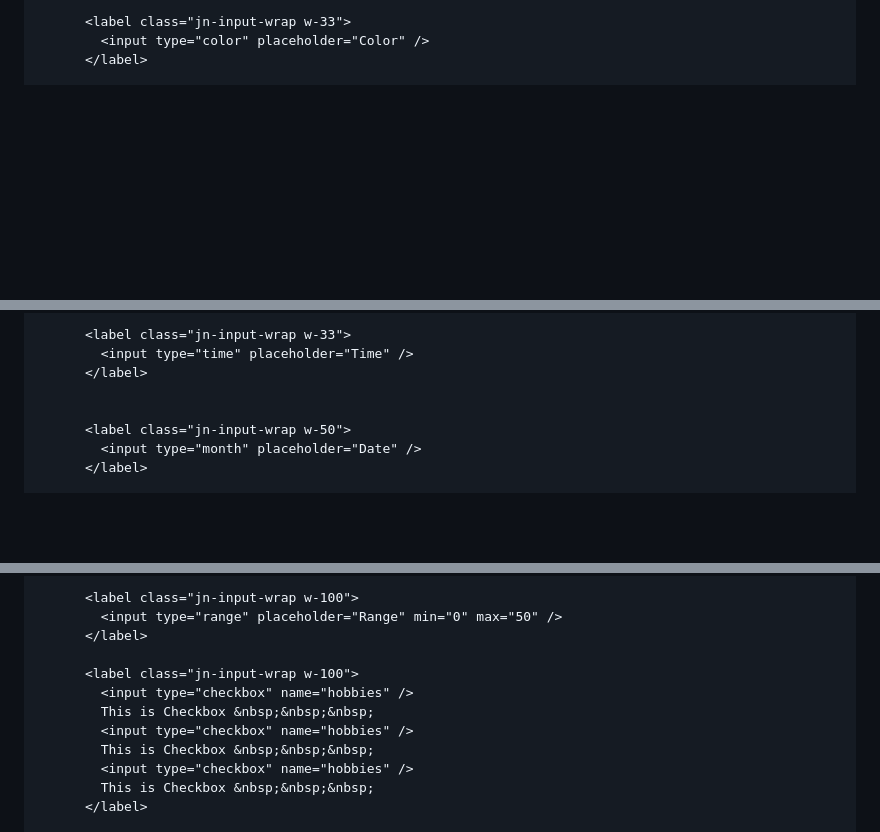
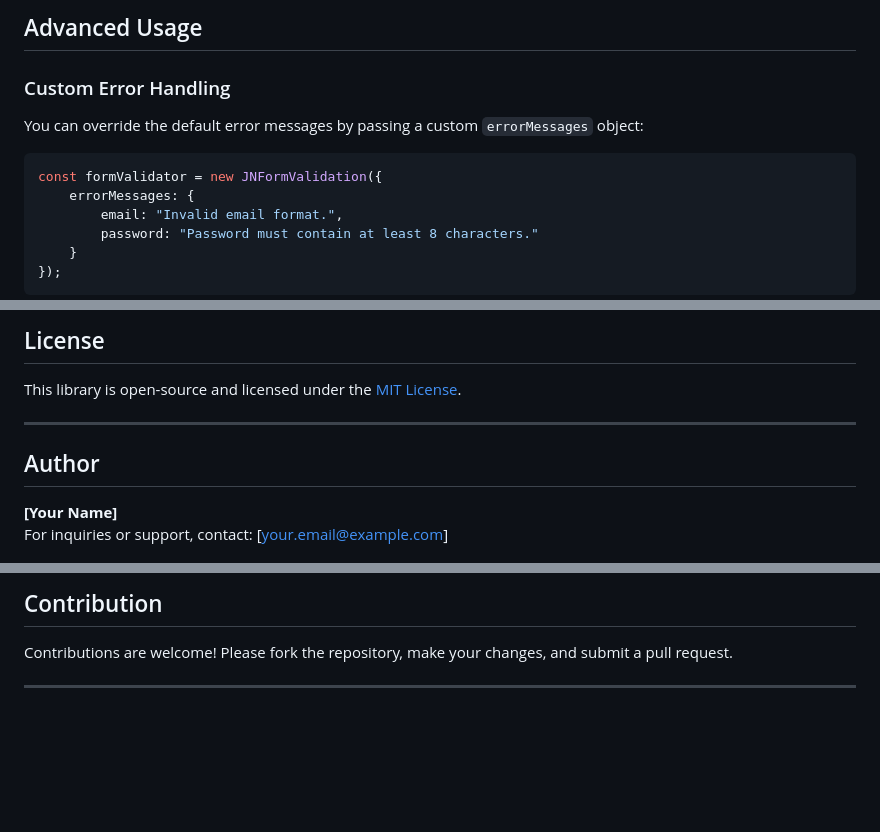
Before and after one commit to chauhan07/jn-formvalidation, a Markdown page: code/README.md, 3 parts joined by grey strips. GitHub-like rendering; blank space fills up the shorter version.

````diff
--- a/code/README.md
+++ b/code/README.md
@@ -85,5 +97,13 @@ date  ke liye validation ki kab se kab tak ki date valid ho sake  -->
 
-          <label class="jn-input-wrap w-33">
-            <input type="color" placeholder="Color" />
-          </label>
+## Advanced Usage
+### Custom Error Handling
+You can override the default error messages by passing a custom `errorMessages` object:
+```javascript
+const formValidator = new JNFormValidation({
+    errorMessages: {
+        email: "Invalid email format.",
+        password: "Password must contain at least 8 characters."
+    }
+});
+```
 
@@ -93,10 +111,10 @@ date  ke liye validation ki kab se kab tak ki date valid ho sake  -->
 
-          <label class="jn-input-wrap w-33">
-            <input type="time" placeholder="Time" />
-          </label>
+## License
+This library is open-source and licensed under the [MIT License](https://opensource.org/licenses/MIT).
 
+---
 
-          <label class="jn-input-wrap w-50">
-            <input type="month" placeholder="Date" />
-          </label>
+## Author
+**[Your Name]**
+For inquiries or support, contact: [your.email@example.com]
 
@@ -115,14 +129,6 @@ date  ke liye validation ki kab se kab tak ki date valid ho sake  -->
 
-          <label class="jn-input-wrap w-100">
-            <input type="range" placeholder="Range" min="0" max="50" />
-          </label>
+## Contribution
+Contributions are welcome! Please fork the repository, make your changes, and submit a pull request.
 
-          <label class="jn-input-wrap w-100">
-            <input type="checkbox" name="hobbies" />
-            This is Checkbox &nbsp;&nbsp;&nbsp;
-            <input type="checkbox" name="hobbies" />
-            This is Checkbox &nbsp;&nbsp;&nbsp;
-            <input type="checkbox" name="hobbies" />
-            This is Checkbox &nbsp;&nbsp;&nbsp;
-          </label>
+---
 
````
Also changed, not shown: other parts of code/README.md (+88 -191 lines).
